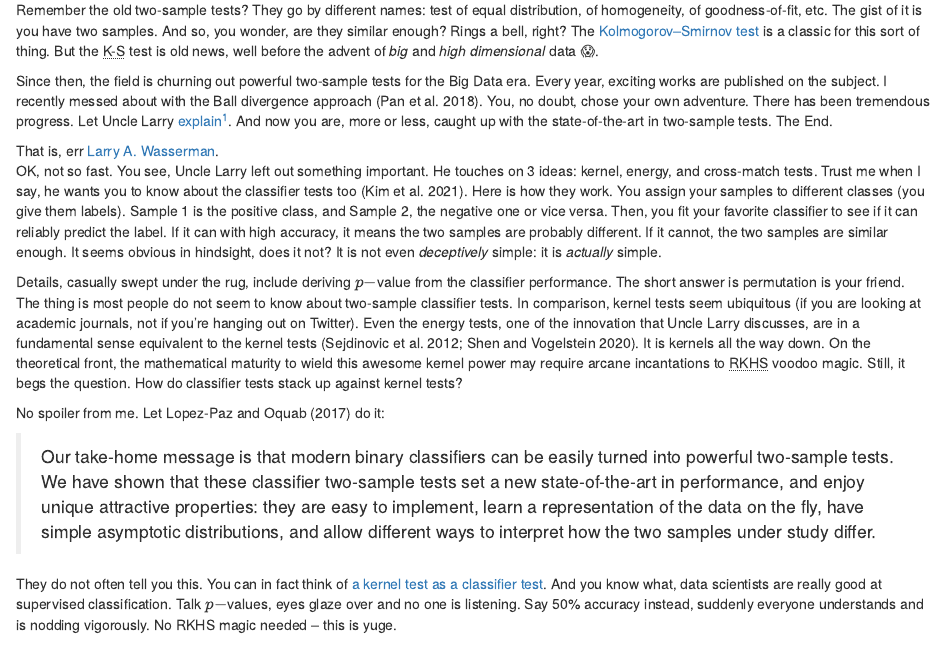
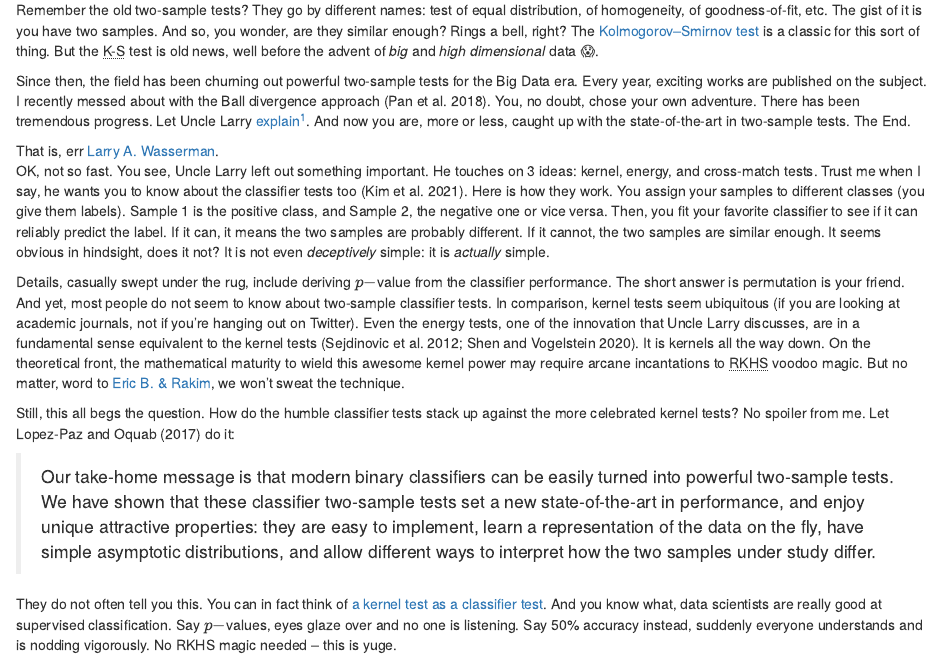
Before and after one commit to vathymut/-vathymut.github.io-, an R Markdown document (_posts/2022-01-22-in-gentle-praise-of-modern-tests/in-gentle-praise-of-modern-tests.Rmd): the page in a window 1100 px wide, from 180 px down. Rendered offline with R 4.5, knitr and Pandoc, with nearby package versions; drawn as R Markdown's standard HTML page in place of the format the file asks for.

Commit message:
Word up to Rakim.

```diff
--- a/_posts/2022-01-22-in-gentle-praise-of-modern-tests/in-gentle-praise-of-modern-tests.Rmd
+++ b/_posts/2022-01-22-in-gentle-praise-of-modern-tests/in-gentle-praise-of-modern-tests.Rmd
@@ -36,8 +36,8 @@ classic for this sort of thing. But the
 <abbr title="Kolmogorov–Smirnov">K-S</abbr> test is old news, well before the
 advent of *big* and *high dimensional* data 😱.
 
-Since then, the field is churning out powerful two-sample tests for the Big
-Data era. Every year, exciting works are published on the subject. I
+Since then, the field has been churning out powerful two-sample tests for the
+Big Data era. Every year, exciting works are published on the subject. I
 recently messed about with the Ball divergence approach [@pan2018ball].
 You, no doubt, chose your own adventure. There has been tremendous
 progress. Let Uncle Larry
@@ -58,7 +58,7 @@ tests. Trust me when I say, he wants you to know about the classifier tests too
 different classes (you give them labels). Sample 1 is the positive class,
 and Sample 2, the negative one or vice versa. Then, you fit your
 favorite classifier to see if it can reliably predict the label. If
-it can with high accuracy, it means the two samples are probably different. If
+it can, it means the two samples are probably different. If
 it cannot, the two samples are similar enough. It seems obvious in hindsight,
 does it not? It is not even *deceptively* simple: it is *actually* simple.
 
@@ -67,7 +67,7 @@ Details, casually swept under the rug, include deriving $p-$value from the
 classifier performance. The short answer is permutation is your friend.
 </aside>
 
-The thing is most people do not seem to know about two-sample classifier tests.
+And yet, most people do not seem to know about two-sample classifier tests.
 In comparison, kernel tests seem ubiquitous (if you are looking at academic
 journals, not if you're hanging out on Twitter). Even the energy tests, one of the
 innovation that Uncle Larry discusses, are in a fundamental sense equivalent to
@@ -75,10 +75,12 @@ the kernel tests [@sejdinovic2012hypothesis; @shen2020exact]. It is kernels all
 the way down. On the theoretical front, the mathematical maturity
 to wield this awesome kernel power may require arcane incantations to
 <abbr title="Reproducing kernel Hilbert space">RKHS</abbr> voodoo magic.
-Still, it begs the question. How do classifier tests stack up against kernel
-tests?
+But no matter, word to [Eric B. & Rakim](https://youtu.be/6Y1Emb7Jyks), we won't
+sweat the technique.
 
-No spoiler from me. Let @lopez2017revisiting do it:
+Still, this all begs the question. How do the humble classifier tests stack up
+against the more celebrated kernel tests? No spoiler from me. Let
+@lopez2017revisiting do it:
 
 <blockquote>
 Our take-home message is that modern binary classifiers can be easily turned
@@ -92,7 +94,7 @@ interpret how the two samples under study differ.
 They do not often tell you this. You can in fact
 think of [a kernel test as a classifier test](https://openreview.net/forum?id=SJkXfE5xx&noteId=ry-le414x).
 And you know what, data scientists are really good at supervised
-classification. Talk $p-$values, eyes glaze
+classification. Say $p-$values, eyes glaze
 over and no one is listening. Say 50% accuracy instead, suddenly everyone
 understands and is nodding vigorously. No RKHS magic needed -- this is yuge.
 
```
Also changed, not shown: _posts/2022-01-22-in-gentle-praise-of-modern-tests/in-gentle-praise-of-modern-tests.html, docs/posts/posts.json, docs/search.json, 2 other files.
